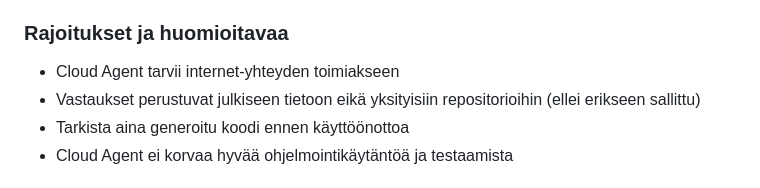
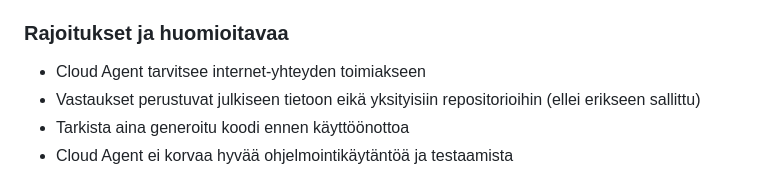
Before and after one commit to ollvilhi/infoahky, a Markdown page: README.md, the part around the change. GitHub-like rendering.

Commit message:
Fix spelling error: tarvii -> tarvitsee
Co-authored-by: ollvilhi <187288184+ollvilhi@users.noreply.github.com>

```diff
--- a/README.md
+++ b/README.md
@@ -139,7 +139,7 @@ Kysymys Cloud Agentille:
 
 ### Rajoitukset ja huomioitavaa
 
-- Cloud Agent tarvii internet-yhteyden toimiakseen
+- Cloud Agent tarvitsee internet-yhteyden toimiakseen
 - Vastaukset perustuvat julkiseen tietoon eikä yksityisiin repositorioihin (ellei erikseen sallittu)
 - Tarkista aina generoitu koodi ennen käyttöönottoa
 - Cloud Agent ei korvaa hyvää ohjelmointikäytäntöä ja testaamista
```
